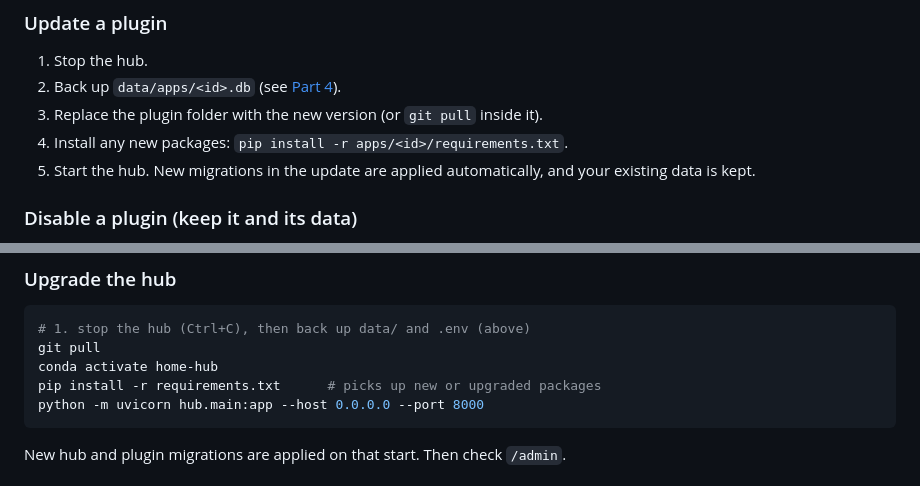
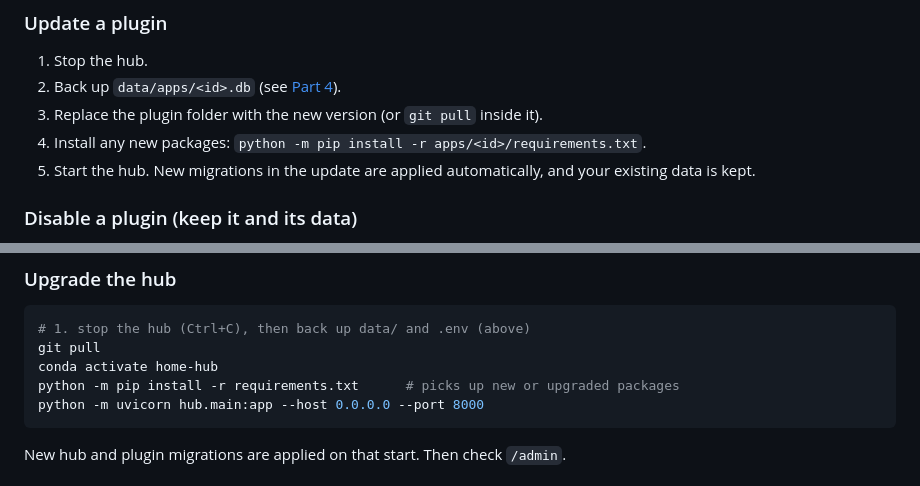
Before and after one commit to chetankumar/home-bot, a Markdown page: docs/installation.md, 2 parts joined by grey strips. Drawn GitHub-style.

````diff
--- a/docs/installation.md
+++ b/docs/installation.md
@@ -263,7 +286,7 @@ Any scheduled jobs the plugin registered appear under **Scheduled jobs** on
 1. Stop the hub.
 2. Back up `data/apps/<id>.db` (see [Part 4](#back-up)).
 3. Replace the plugin folder with the new version (or `git pull` inside it).
-4. Install any new packages: `pip install -r apps/<id>/requirements.txt`.
+4. Install any new packages: `python -m pip install -r apps/<id>/requirements.txt`.
 5. Start the hub. New migrations in the update are applied automatically,
    and your existing data is kept.
 
@@ -379,7 +402,7 @@ same `HUB_SECRET_KEY`, which is why `.env` goes with it.
 # 1. stop the hub (Ctrl+C), then back up data/ and .env (above)
 git pull
 conda activate home-hub
-pip install -r requirements.txt      # picks up new or upgraded packages
+python -m pip install -r requirements.txt      # picks up new or upgraded packages
 python -m uvicorn hub.main:app --host 0.0.0.0 --port 8000
 ```
 
````
Also changed, not shown: other parts of docs/installation.md (+33 -10 lines), README.md (+2 -2 lines), docs/plugin-guide.md (+1 -1 lines).
